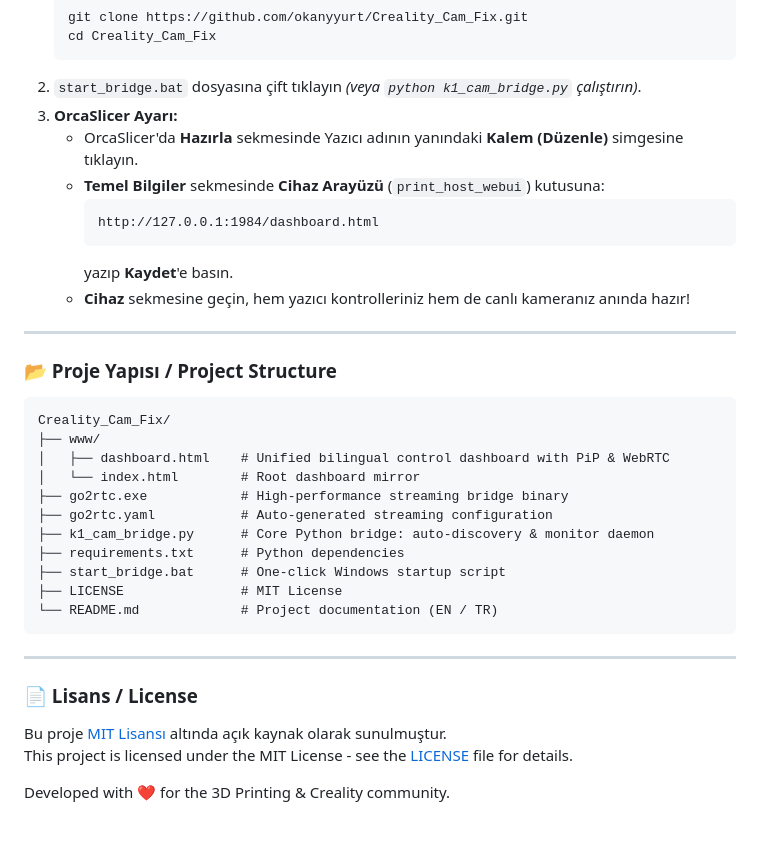
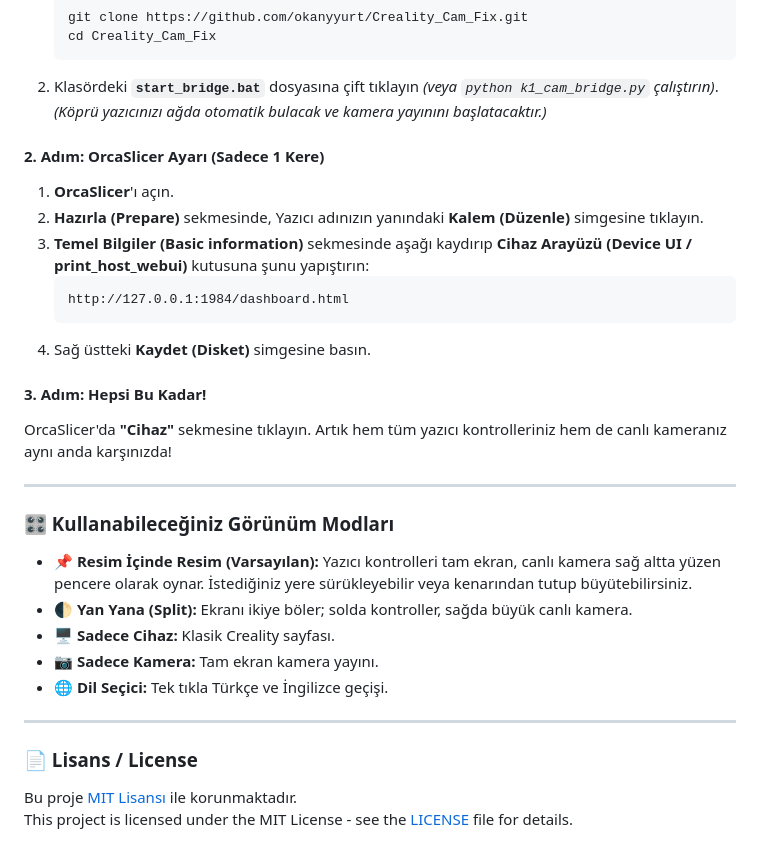
Before and after one commit to okanyyurt/Creality_Cam_Fix, a Markdown page: README.md, the part around one of its changes. Rendered like a GitHub page.

````diff
--- a/README.md
+++ b/README.md
@@ -126,37 +104,32 @@ Bu durum Creality Cloud ve Creality Print uygulamasında çalışmaya devam etse
    git clone https://github.com/okanyyurt/Creality_Cam_Fix.git
    cd Creality_Cam_Fix
    ```
-2. `start_bridge.bat` dosyasına çift tıklayın *(veya `python k1_cam_bridge.py` çalıştırın)*.
-3. **OrcaSlicer Ayarı:**
-   * OrcaSlicer'da **Hazırla** sekmesinde Yazıcı adının yanındaki **Kalem (Düzenle)** simgesine tıklayın.
-   * **Temel Bilgiler** sekmesinde **Cihaz Arayüzü** (`print_host_webui`) kutusuna:
-     ```text
-     http://127.0.0.1:1984/dashboard.html
-     ```
-     yazıp **Kaydet**'e basın.
-   * **Cihaz** sekmesine geçin, hem yazıcı kontrolleriniz hem de canlı kameranız anında hazır!
+2. Klasördeki **`start_bridge.bat`** dosyasına çift tıklayın *(veya `python k1_cam_bridge.py` çalıştırın)*.
+   *(Köprü yazıcınızı ağda otomatik bulacak ve kamera yayınını başlatacaktır.)*
+
+#### 2. Adım: OrcaSlicer Ayarı (Sadece 1 Kere)
+1. **OrcaSlicer**'ı açın.
+2. **Hazırla (Prepare)** sekmesinde, Yazıcı adınızın yanındaki **Kalem (Düzenle)** simgesine tıklayın.
+3. **Temel Bilgiler (Basic information)** sekmesinde aşağı kaydırıp **Cihaz Arayüzü (Device UI / print_host_webui)** kutusuna şunu yapıştırın:
+   ```text
+   http://127.0.0.1:1984/dashboard.html
+   ```
+4. Sağ üstteki **Kaydet (Disket)** simgesine basın.
+
+#### 3. Adım: Hepsi Bu Kadar!
+OrcaSlicer'da **"Cihaz"** sekmesine tıklayın. Artık hem tüm yazıcı kontrolleriniz hem de canlı kameranız aynı anda karşınızda!
 
 ---
 
-### 📂 Proje Yapısı / Project Structure
-```text
-Creality_Cam_Fix/
-├── www/
-│   ├── dashboard.html    # Unified bilingual control dashboard with PiP & WebRTC
-│   └── index.html        # Root dashboard mirror
-├── go2rtc.exe            # High-performance streaming bridge binary
-├── go2rtc.yaml           # Auto-generated streaming configuration
-├── k1_cam_bridge.py      # Core Python bridge: auto-discovery & monitor daemon
-├── requirements.txt      # Python dependencies
-├── start_bridge.bat      # One-click Windows startup script
-├── LICENSE               # MIT License
-└── README.md             # Project documentation (EN / TR)
-```
+### 🎛️ Kullanabileceğiniz Görünüm Modları
+* 📌 **Resim İçinde Resim (Varsayılan):** Yazıcı kontrolleri tam ekran, canlı kamera sağ altta yüzen pencere olarak oynar. İstediğiniz yere sürükleyebilir veya kenarından tutup büyütebilirsiniz.
+* 🌓 **Yan Yana (Split):** Ekranı ikiye böler; solda kontroller, sağda büyük canlı kamera.
+* 🖥️ **Sadece Cihaz:** Klasik Creality sayfası.
+* 📷 **Sadece Kamera:** Tam ekran kamera yayını.
+* 🌐 **Dil Seçici:** Tek tıkla Türkçe ve İngilizce geçişi.
 
 ---
 
 ### 📄 Lisans / License
-Bu proje [MIT Lisansı](LICENSE) altında açık kaynak olarak sunulmuştur.
+Bu proje [MIT Lisansı](LICENSE) ile korunmaktadır.
 This project is licensed under the MIT License - see the [LICENSE](LICENSE) file for details.
-
-Developed with ❤️ for the 3D Printing & Creality community.
````
Also changed, not shown: other parts of README.md (+71 -93 lines), assets/camera_only.jpg (added), assets/pip_mode.jpg (added), assets/split_mode.jpg (added).
